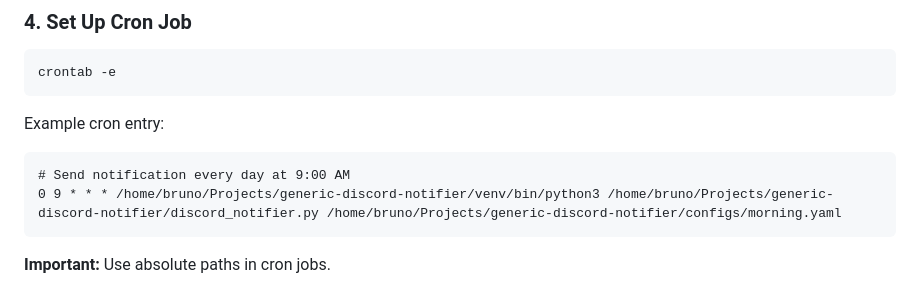
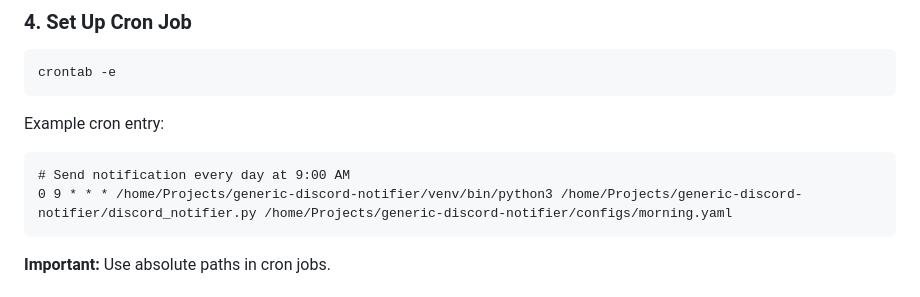
Before and after one commit to BrunoBSM/generic-discord-notifier, a Markdown page: README.md, the part around the change. Rendered like a GitHub page.

````diff
--- a/README.md
+++ b/README.md
@@ -47,7 +47,7 @@ crontab -e
 Example cron entry:
 ```cron
 # Send notification every day at 9:00 AM
-0 9 * * * /home/bruno/Projects/generic-discord-notifier/venv/bin/python3 /home/bruno/Projects/generic-discord-notifier/discord_notifier.py /home/bruno/Projects/generic-discord-notifier/configs/morning.yaml
+0 9 * * * /home/Projects/generic-discord-notifier/venv/bin/python3 /home/Projects/generic-discord-notifier/discord_notifier.py /home/Projects/generic-discord-notifier/configs/morning.yaml
 ```
 
 **Important:** Use absolute paths in cron jobs.
````
